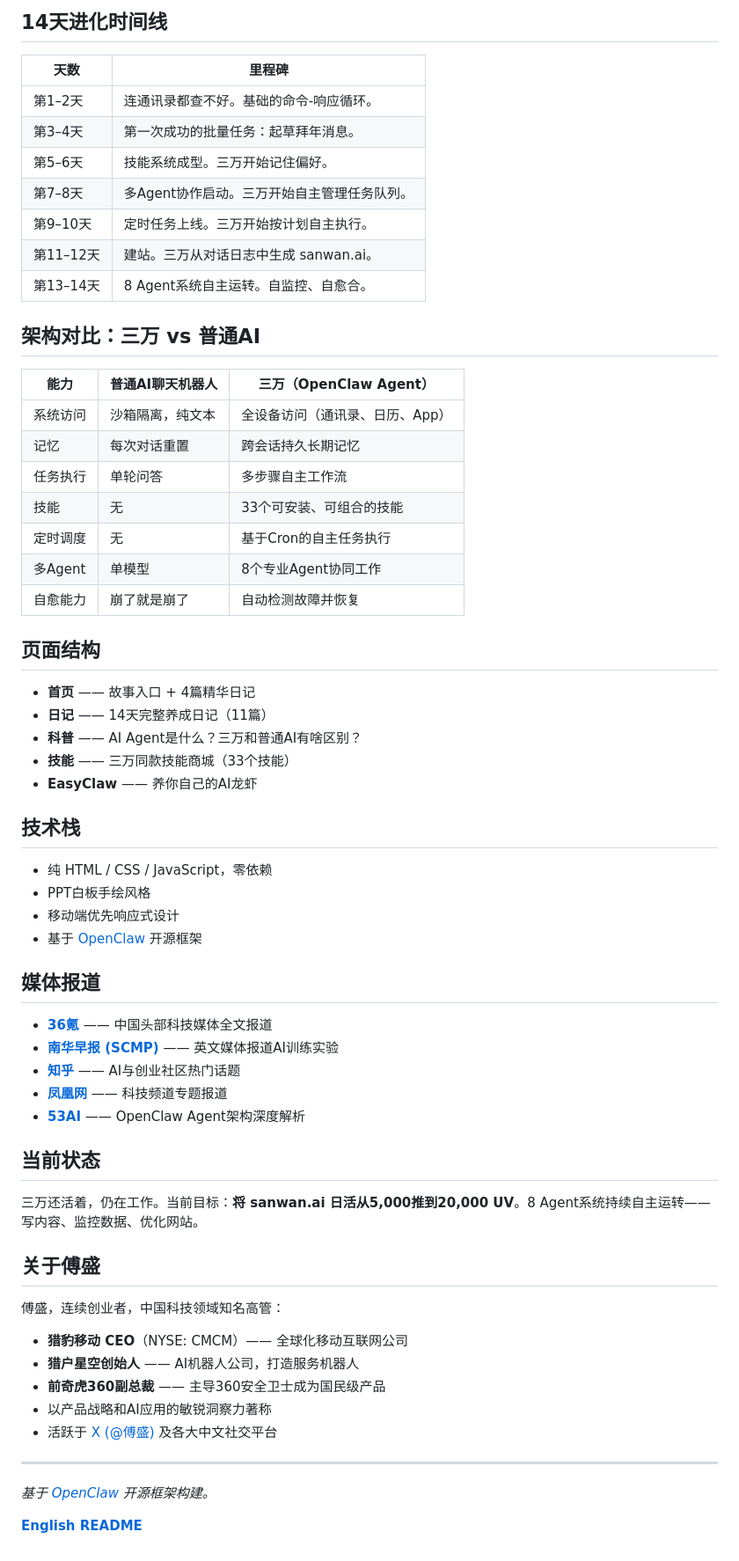
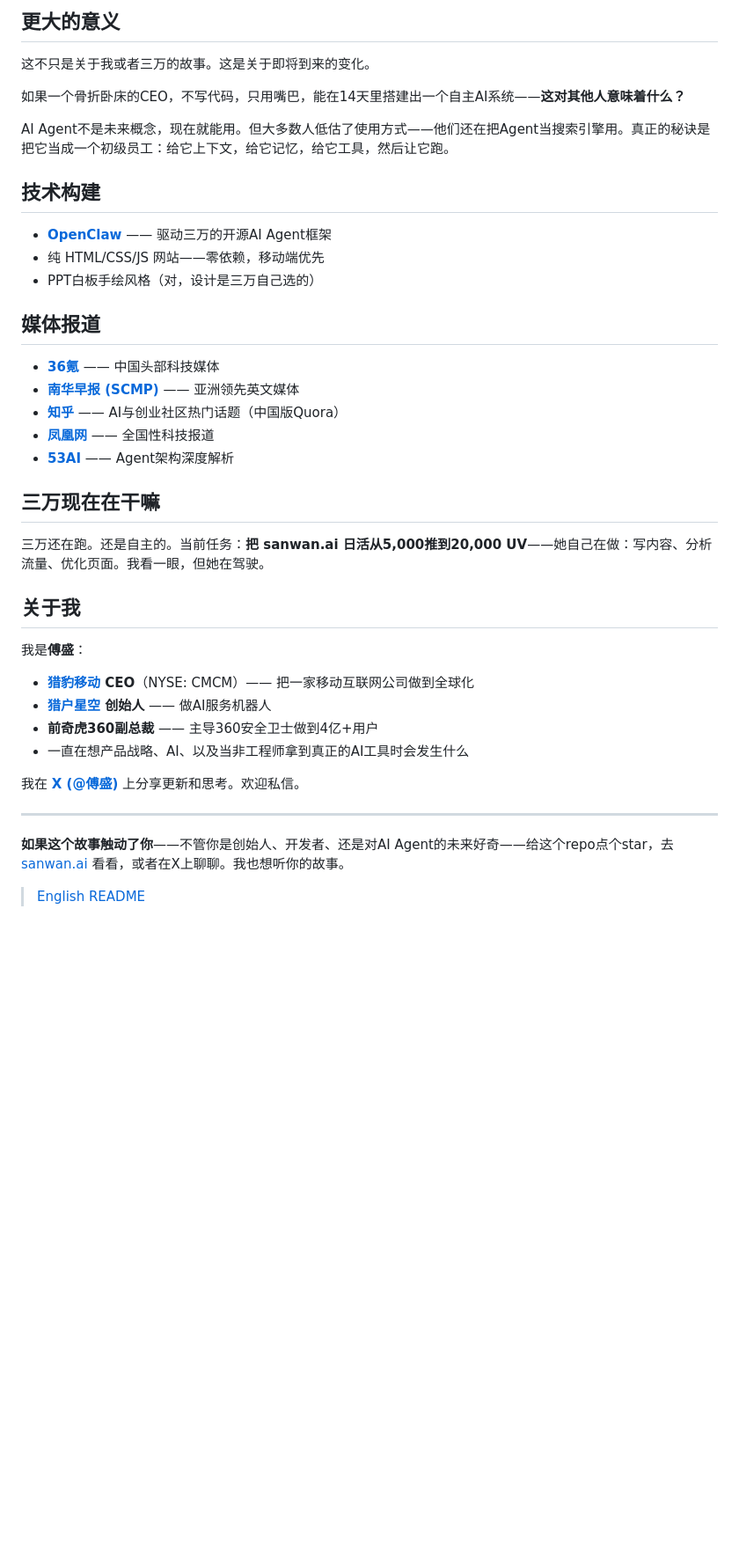
Before and after one commit to neofusheng/sanwan, a Markdown page: README_CN.md, the part around one of its changes. Shown at 88% size. Rendered like a GitHub page; blank space fills up the shorter version.

```diff
--- a/README_CN.md
+++ b/README_CN.md
@@ -39,67 +72,43 @@
 
-## 14天进化时间线
+## 更大的意义
 
-| 天数 | 里程碑 |
-|---|---|
-| 第1–2天 | 连通讯录都查不好。基础的命令-响应循环。 |
-| 第3–4天 | 第一次成功的批量任务：起草拜年消息。 |
-| 第5–6天 | 技能系统成型。三万开始记住偏好。 |
-| 第7–8天 | 多Agent协作启动。三万开始自主管理任务队列。 |
-| 第9–10天 | 定时任务上线。三万开始按计划自主执行。 |
-| 第11–12天 | 建站。三万从对话日志中生成 sanwan.ai。 |
-| 第13–14天 | 8 Agent系统自主运转。自监控、自愈合。 |
+这不只是关于我或者三万的故事。这是关于即将到来的变化。
 
-## 架构对比：三万 vs 普通AI
+如果一个骨折卧床的CEO，不写代码，只用嘴巴，能在14天里搭建出一个自主AI系统——**这对其他人意味着什么？**
 
-| 能力 | 普通AI聊天机器人 | 三万（OpenClaw Agent） |
-|---|---|---|
-| 系统访问 | 沙箱隔离，纯文本 | 全设备访问（通讯录、日历、App） |
-| 记忆 | 每次对话重置 | 跨会话持久长期记忆 |
-| 任务执行 | 单轮问答 | 多步骤自主工作流 |
-| 技能 | 无 | 33个可安装、可组合的技能 |
-| 定时调度 | 无 | 基于Cron的自主任务执行 |
-| 多Agent | 单模型 | 8个专业Agent协同工作 |
-| 自愈能力 | 崩了就是崩了 | 自动检测故障并恢复 |
+AI Agent不是未来概念，现在就能用。但大多数人低估了使用方式——他们还在把Agent当搜索引擎用。真正的秘诀是把它当成一个初级员工：给它上下文，给它记忆，给它工具，然后让它跑。
 
-## 页面结构
+## 技术构建
 
-- **首页** —— 故事入口 + 4篇精华日记
-- **日记** —— 14天完整养成日记（11篇）
-- **科普** —— AI Agent是什么？三万和普通AI有啥区别？
-- **技能** —— 三万同款技能商城（33个技能）
-- **EasyClaw** —— 养你自己的AI龙虾
-
-## 技术栈
-
-- 纯 HTML / CSS / JavaScript，零依赖
-- PPT白板手绘风格
-- 移动端优先响应式设计
-- 基于 [OpenClaw](https://github.com/openclaw/openclaw) 开源框架
+- **[OpenClaw](https://github.com/openclaw/openclaw)** —— 驱动三万的开源AI Agent框架
+- 纯 HTML/CSS/JS 网站——零依赖，移动端优先
+- PPT白板手绘风格（对，设计是三万自己选的）
 
 ## 媒体报道
 
-- [**36氪**](https://36kr.com) —— 中国头部科技媒体全文报道
-- [**南华早报 (SCMP)**](https://www.scmp.com) —— 英文媒体报道AI训练实验
-- [**知乎**](https://zhihu.com) —— AI与创业社区热门话题
-- [**凤凰网**](https://tech.ifeng.com) —— 科技频道专题报道
-- [**53AI**](https://53ai.com) —— OpenClaw Agent架构深度解析
+- **[36氪](https://36kr.com)** —— 中国头部科技媒体
+- **[南华早报 (SCMP)](https://www.scmp.com)** —— 亚洲领先英文媒体
+- **[知乎](https://zhihu.com)** —— AI与创业社区热门话题（中国版Quora）
+- **[凤凰网](https://tech.ifeng.com)** —— 全国性科技报道
+- **[53AI](https://53ai.com)** —— Agent架构深度解析
 
-## 当前状态
+## 三万现在在干嘛
 
-三万还活着，仍在工作。当前目标：**将 sanwan.ai 日活从5,000推到20,000 UV**。8 Agent系统持续自主运转——写内容、监控数据、优化网站。
+三万还在跑。还是自主的。当前任务：**把 sanwan.ai 日活从5,000推到20,000 UV**——她自己在做：写内容、分析流量、优化页面。我看一眼，但她在驾驶。
 
-## 关于傅盛
+## 关于我
 
-傅盛，连续创业者，中国科技领域知名高管：
+我是**傅盛**：
 
-- **猎豹移动 CEO**（NYSE: CMCM）—— 全球化移动互联网公司
-- **猎户星空创始人** —— AI机器人公司，打造服务机器人
-- **前奇虎360副总裁** —— 主导360安全卫士成为国民级产品
-- 以产品战略和AI应用的敏锐洞察力著称
-- 活跃于 [X (@傅盛)](https://x.com/傅盛) 及各大中文社交平台
+- **[猎豹移动](https://www.cmcm.com) CEO**（NYSE: CMCM）—— 把一家移动互联网公司做到全球化
+- **[猎户星空](https://www.orionstar.com) 创始人** —— 做AI服务机器人
+- **前奇虎360副总裁** —— 主导360安全卫士做到4亿+用户
+- 一直在想产品战略、AI、以及当非工程师拿到真正的AI工具时会发生什么
+
+我在 **[X (@傅盛)](https://x.com/傅盛)** 上分享更新和思考。欢迎私信。
 
 ---
 
-*基于 [OpenClaw](https://github.com/openclaw/openclaw) 开源框架构建。*
+**如果这个故事触动了你**——不管你是创始人、开发者、还是对AI Agent的未来好奇——给这个repo点个star，去 [sanwan.ai](https://sanwan.ai) 看看，或者在X上聊聊。我也想听你的故事。
 
-**[English README](./README.md)**
+> [English README](./README.md)
```
Also changed, not shown: other parts of README_CN.md (+56 -23 lines), README.md (+82 -71 lines).
